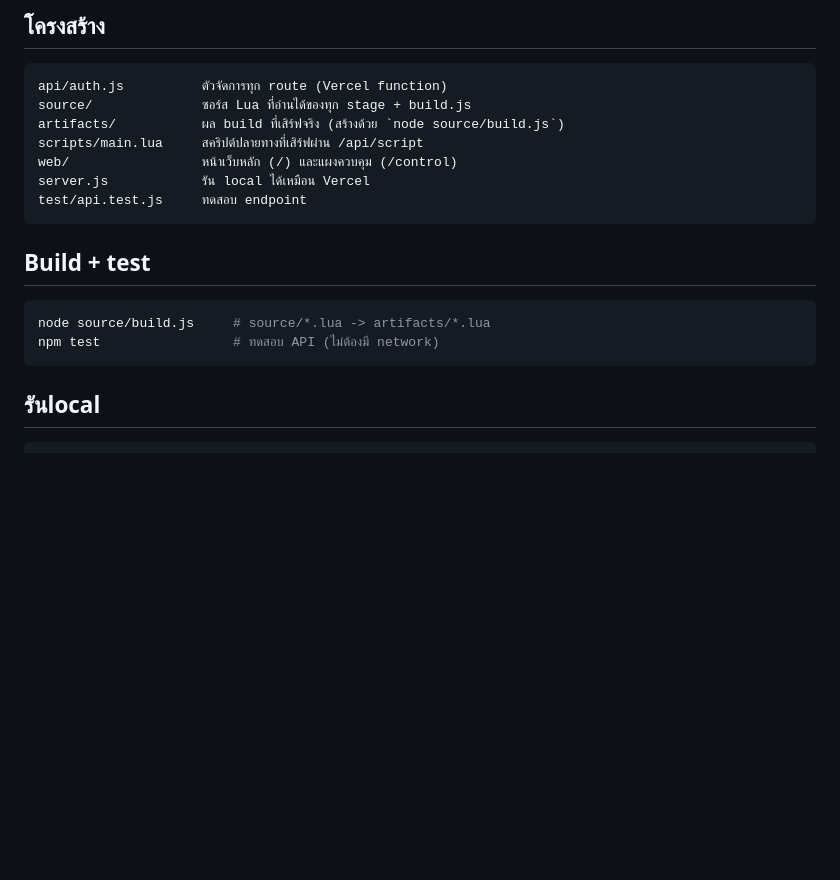
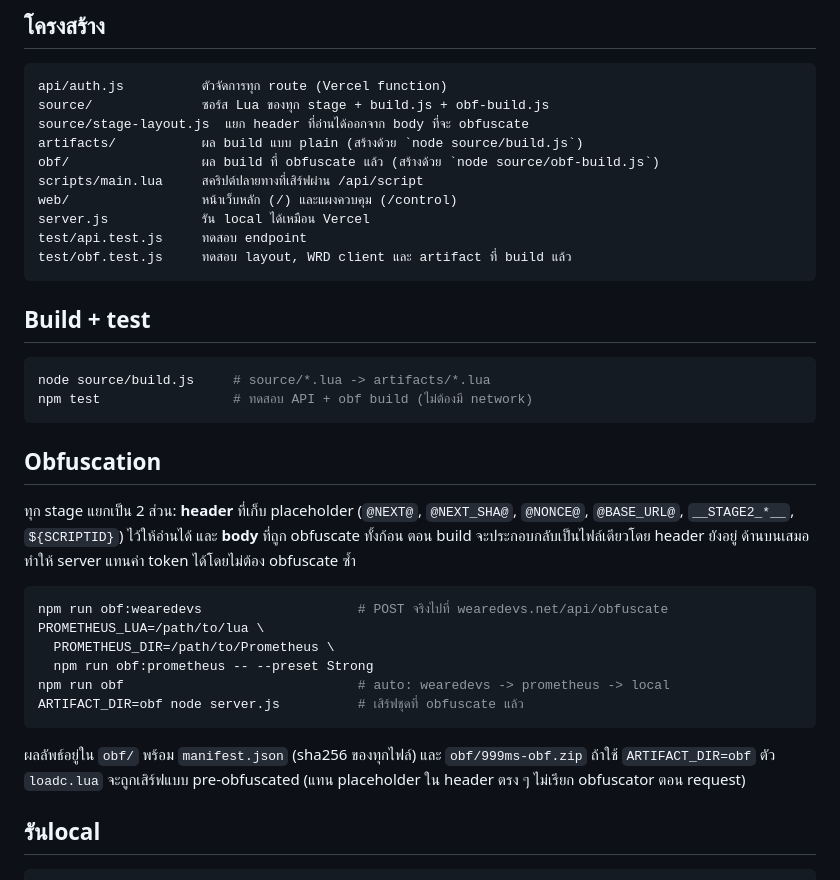
Before and after one commit to rickhub940-ai/gggggg, a Markdown page: README.md, the part around the change. GitHub-like rendering; blank space fills up the shorter version.

Commit message:
Document obfuscation workflow
Co-authored-by: arena-agent <297053741+arena-agent@users.noreply.github.com>

````diff
--- a/README.md
+++ b/README.md
@@ -7,20 +7,43 @@
 
 ```
 api/auth.js          ตัวจัดการทุก route (Vercel function)
-source/              ซอร์ส Lua ที่อ่านได้ของทุก stage + build.js
-artifacts/           ผล build ที่เสิร์ฟจริง (สร้างด้วย `node source/build.js`)
+source/              ซอร์ส Lua ของทุก stage + build.js + obf-build.js
+source/stage-layout.js  แยก header ที่อ่านได้ออกจาก body ที่จะ obfuscate
+artifacts/           ผล build แบบ plain (สร้างด้วย `node source/build.js`)
+obf/                 ผล build ที่ obfuscate แล้ว (สร้างด้วย `node source/obf-build.js`)
 scripts/main.lua     สคริปต์ปลายทางที่เสิร์ฟผ่าน /api/script
 web/                 หน้าเว็บหลัก (/) และแผงควบคุม (/control)
 server.js            รัน local ได้เหมือน Vercel
 test/api.test.js     ทดสอบ endpoint
+test/obf.test.js     ทดสอบ layout, WRD client และ artifact ที่ build แล้ว
 ```
 
 ## Build + test
 
 ```bash
 node source/build.js     # source/*.lua -> artifacts/*.lua
-npm test                 # ทดสอบ API (ไม่ต้องมี network)
+npm test                 # ทดสอบ API + obf build (ไม่ต้องมี network)
 ```
+
+## Obfuscation
+
+ทุก stage แยกเป็น 2 ส่วน: **header** ที่เก็บ placeholder (`@NEXT@`, `@NEXT_SHA@`,
+`@NONCE@`, `@BASE_URL@`, `__STAGE2_*__`, `${SCRIPTID}`) ไว้ให้อ่านได้ และ **body**
+ที่ถูก obfuscate ทั้งก้อน ตอน build จะประกอบกลับเป็นไฟล์เดียวโดย header ยังอยู่
+ด้านบนเสมอ ทำให้ server แทนค่า token ได้โดยไม่ต้อง obfuscate ซ้ำ
+
+```bash
+npm run obf:wearedevs                    # POST จริงไปที่ wearedevs.net/api/obfuscate
+PROMETHEUS_LUA=/path/to/lua \
+  PROMETHEUS_DIR=/path/to/Prometheus \
+  npm run obf:prometheus -- --preset Strong
+npm run obf                              # auto: wearedevs -> prometheus -> local
+ARTIFACT_DIR=obf node server.js          # เสิร์ฟชุดที่ obfuscate แล้ว
+```
+
+ผลลัพธ์อยู่ใน `obf/` พร้อม `manifest.json` (sha256 ของทุกไฟล์) และ `obf/999ms-obf.zip`
+ถ้าใช้ `ARTIFACT_DIR=obf` ตัว `loadc.lua` จะถูกเสิร์ฟแบบ pre-obfuscated
+(แทน placeholder ใน header ตรง ๆ ไม่เรียก obfuscator ตอน request)
 
 ## รันlocal
 
````
